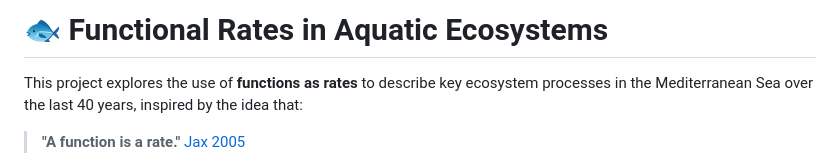
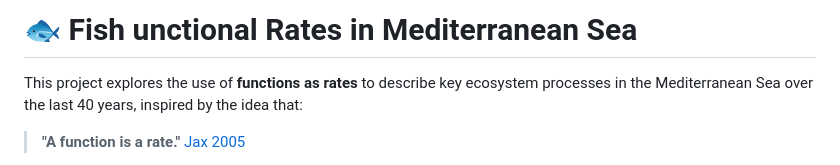
Before and after one commit to JayCrlt/Med_Fish_Functions, a Markdown page: README.md, the part around the change. GitHub-like rendering.

Commit message:
change title

```diff
--- a/README.md
+++ b/README.md
@@ -1,4 +1,4 @@
-# 🐟 Functional Rates in Aquatic Ecosystems
+# 🐟 Fish unctional Rates in Mediterranean Sea
 
 This project explores the use of **functions as rates** to describe key ecosystem processes in the Mediterranean Sea over the last 40 years, inspired by the idea that:
 > **"A function is a rate."** [Jax 2005](https://nsojournals.onlinelibrary.wiley.com/doi/full/10.1111/j.1600-0706.2005.13851.x)
```
